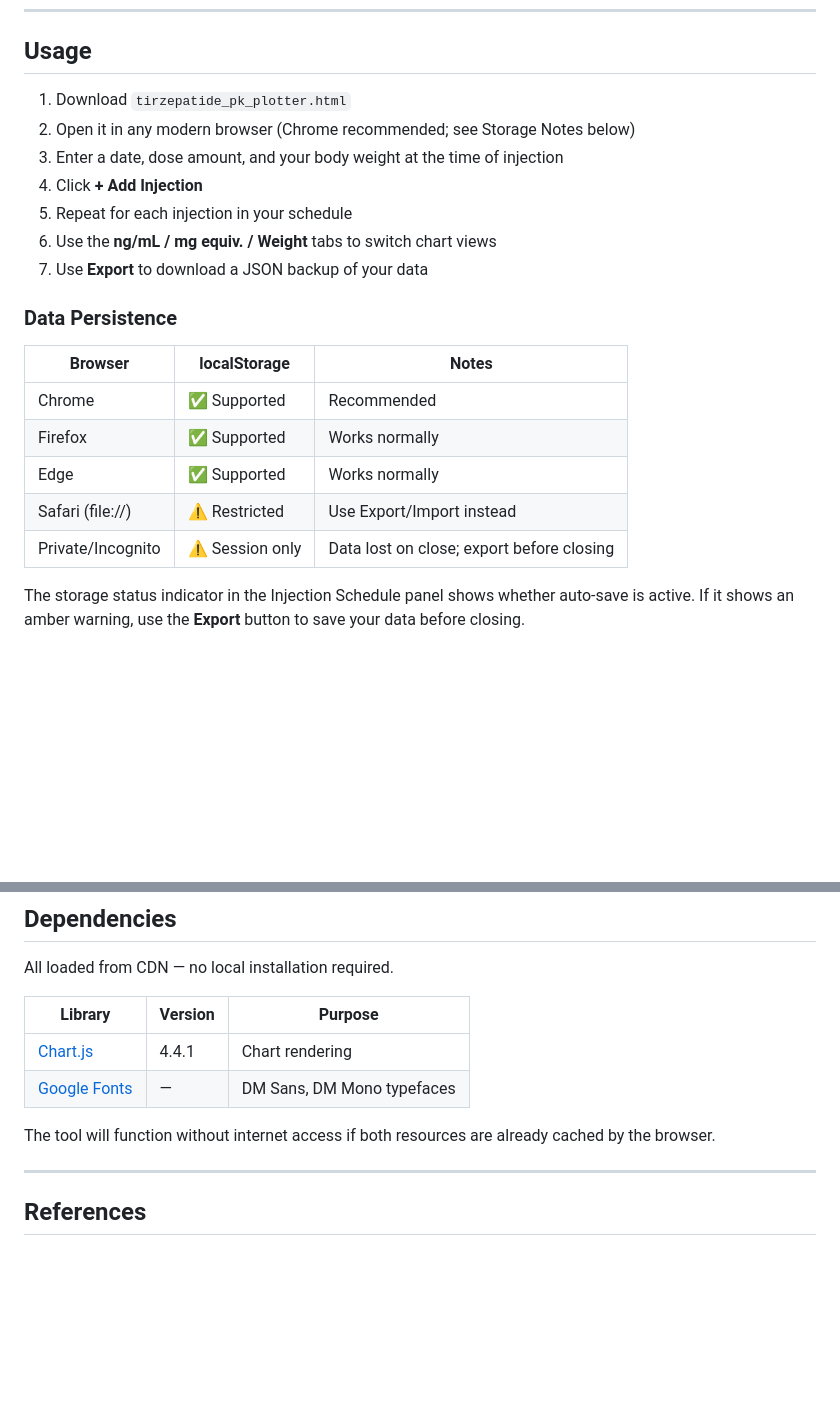
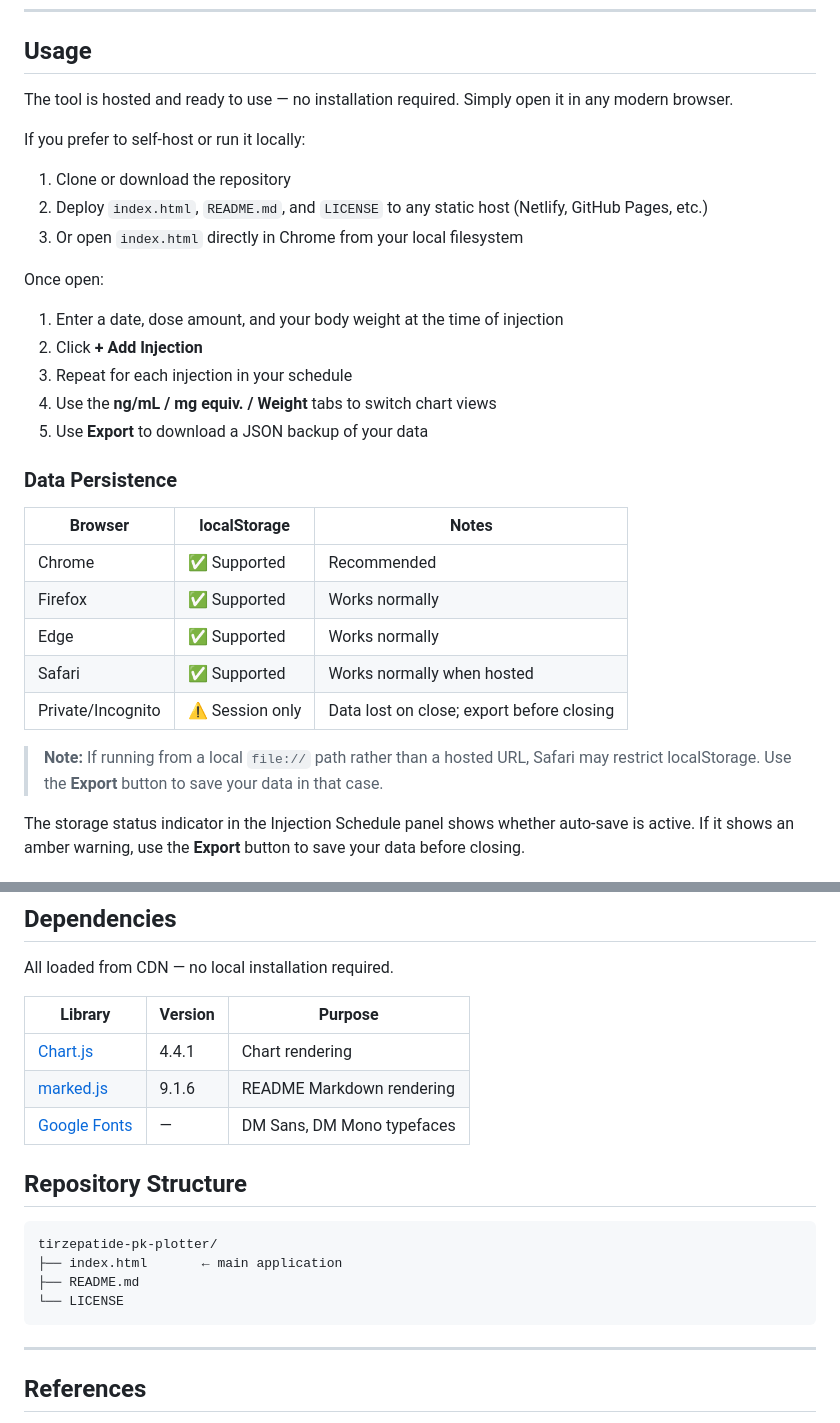
Before and after one commit to seanwendt/tirzplotter, a Markdown page: README.md, 2 parts joined by grey strips. Rendered like a GitHub page; blank space fills up the shorter version.

````diff
--- a/README.md
+++ b/README.md
@@ -88,13 +88,21 @@ This reflects the FDA-reported finding that a 70 kg patient has ~23% higher AUC,
 
 ## Usage
 
-1. Download `tirzepatide_pk_plotter.html`
-2. Open it in any modern browser (Chrome recommended; see Storage Notes below)
-3. Enter a date, dose amount, and your body weight at the time of injection
-4. Click **+ Add Injection**
-5. Repeat for each injection in your schedule
-6. Use the **ng/mL / mg equiv. / Weight** tabs to switch chart views
-7. Use **Export** to download a JSON backup of your data
+The tool is hosted and ready to use — no installation required. Simply open it in any modern browser.
+
+If you prefer to self-host or run it locally:
+
+1. Clone or download the repository
+2. Deploy `index.html`, `README.md`, and `LICENSE` to any static host (Netlify, GitHub Pages, etc.)
+3. Or open `index.html` directly in Chrome from your local filesystem
+
+Once open:
+
+1. Enter a date, dose amount, and your body weight at the time of injection
+2. Click **+ Add Injection**
+3. Repeat for each injection in your schedule
+4. Use the **ng/mL / mg equiv. / Weight** tabs to switch chart views
+5. Use **Export** to download a JSON backup of your data
 
 ### Data Persistence
 
@@ -103,8 +111,10 @@ This reflects the FDA-reported finding that a 70 kg patient has ~23% higher AUC,
 | Chrome | ✅ Supported | Recommended |
 | Firefox | ✅ Supported | Works normally |
 | Edge | ✅ Supported | Works normally |
-| Safari (file://) | ⚠️ Restricted | Use Export/Import instead |
+| Safari | ✅ Supported | Works normally when hosted |
 | Private/Incognito | ⚠️ Session only | Data lost on close; export before closing |
+
+> **Note:** If running from a local `file://` path rather than a hosted URL, Safari may restrict localStorage. Use the **Export** button to save your data in that case.
 
 The storage status indicator in the Injection Schedule panel shows whether auto-save is active. If it shows an amber warning, use the **Export** button to save your data before closing.
 
@@ -133,9 +143,17 @@ All loaded from CDN — no local installation required.
 | Library | Version | Purpose |
 |---|---|---|
 | [Chart.js](https://www.chartjs.org/) | 4.4.1 | Chart rendering |
+| [marked.js](https://marked.js.org/) | 9.1.6 | README Markdown rendering |
 | [Google Fonts](https://fonts.google.com/) | — | DM Sans, DM Mono typefaces |
 
-The tool will function without internet access if both resources are already cached by the browser.
+## Repository Structure
+
+```
+tirzepatide-pk-plotter/
+├── index.html       ← main application
+├── README.md
+└── LICENSE
+```
 
 ---
 
````
